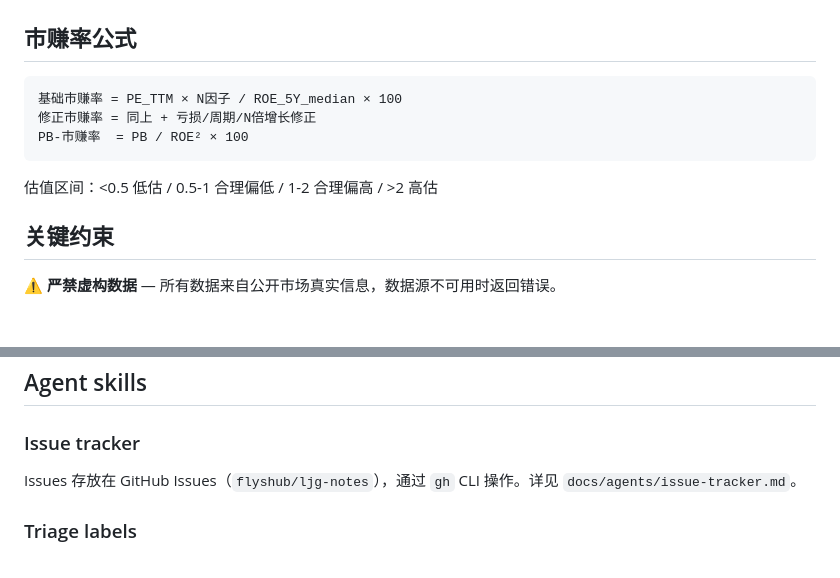
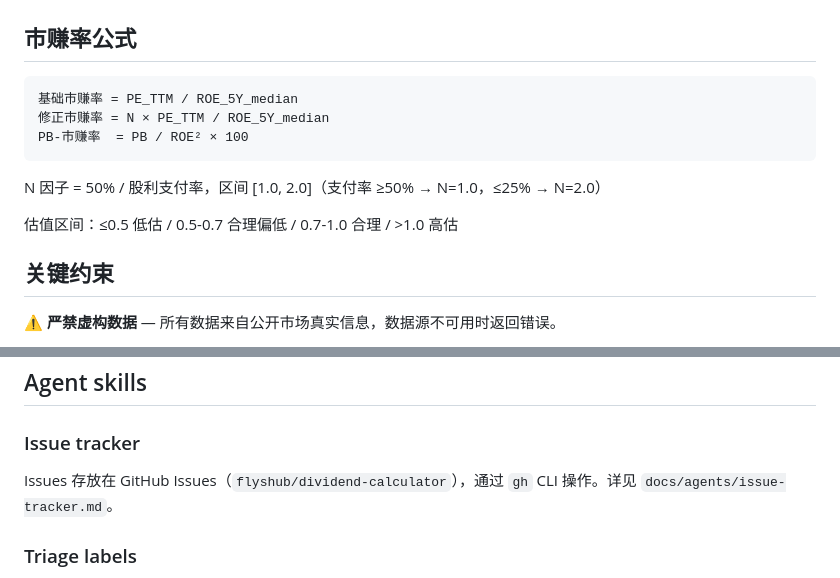
Before and after one commit to Sanxiconze/dividend-calculator, a Markdown page: Claude.md, 2 parts joined by grey strips. Drawn GitHub-style; blank space fills up the shorter version.

Commit message:
fix: 修正市赚率公式文档 — 去掉多余的×100，对齐代码实现

````diff
--- a/Claude.md
+++ b/Claude.md
@@ -48,12 +48,14 @@ TTM 会把不同财年的分红混在一起（如招行 2025/7 发 2024年报分
 ## 市赚率公式
 
 ```
-基础市赚率 = PE_TTM × N因子 / ROE_5Y_median × 100
-修正市赚率 = 同上 + 亏损/周期/N倍增长修正
+基础市赚率 = PE_TTM / ROE_5Y_median
+修正市赚率 = N × PE_TTM / ROE_5Y_median
 PB-市赚率  = PB / ROE² × 100
 ```
 
-估值区间：<0.5 低估 / 0.5-1 合理偏低 / 1-2 合理偏高 / >2 高估
+N 因子 = 50% / 股利支付率，区间 [1.0, 2.0]（支付率 ≥50% → N=1.0，≤25% → N=2.0）
+
+估值区间：≤0.5 低估 / 0.5-0.7 合理偏低 / 0.7-1.0 合理 / >1.0 高估
 
 ## 关键约束
 
@@ -109,7 +111,7 @@ PB-市赚率  = PB / ROE² × 100
 
 ### Issue tracker
 
-Issues 存放在 GitHub Issues（`flyshub/ljg-notes`），通过 `gh` CLI 操作。详见 `docs/agents/issue-tracker.md`。
+Issues 存放在 GitHub Issues（`flyshub/dividend-calculator`），通过 `gh` CLI 操作。详见 `docs/agents/issue-tracker.md`。
 
 ### Triage labels
 
````
